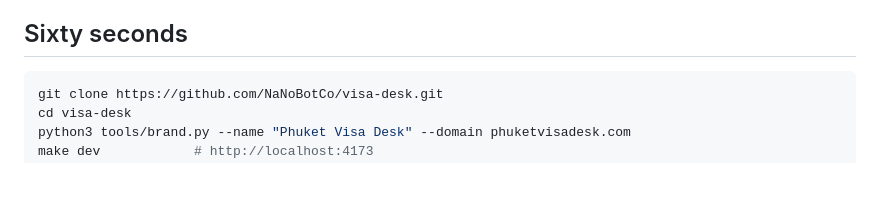
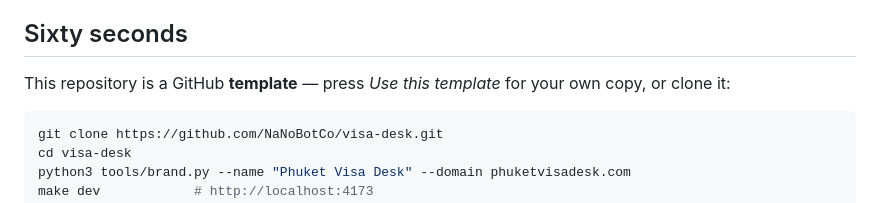
Before and after one commit to NaNoBotCo/visa-desk, a Markdown page: README.md, the part around one of its changes. Rendered like a GitHub page; blank space fills up the shorter version.

Commit message:
README: badges and the template line
Co-Authored-By: Claude Opus 5 <noreply@anthropic.com>

````diff
--- a/README.md
+++ b/README.md
@@ -39,6 +43,9 @@ for your own city in about a minute.
   domain, broken JSON-LD, a local path in a page, a placeholder left behind.
 
 ## Sixty seconds
+
+This repository is a GitHub **template** — press *Use this template* for your
+own copy, or clone it:
 
 ```sh
 git clone https://github.com/NaNoBotCo/visa-desk.git
````
Also changed, not shown: other parts of README.md (+4 -0 lines).
